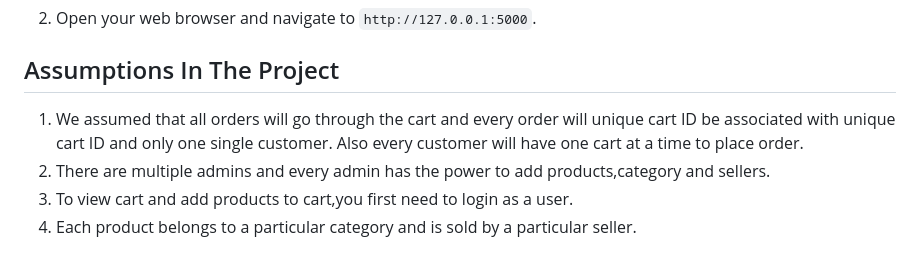
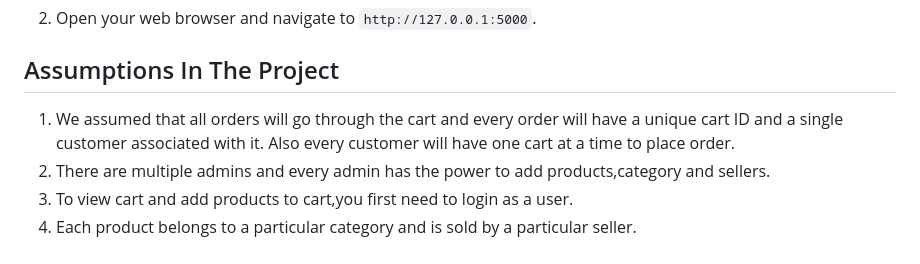
Before and after one commit to aryan-22112/online_store, a Markdown page: README.md, the part around the change. GitHub-like rendering.

```diff
--- a/README.md
+++ b/README.md
@@ -53,7 +53,7 @@ This project is an eCommerce backend system developed using Python, Flask, MySQL
 2. Open your web browser and navigate to `http://127.0.0.1:5000`.
 
 ## Assumptions In The Project
-1. We assumed that all orders will go through the cart and every order will unique cart ID be associated with unique cart ID and only one single customer. Also every customer will have one cart at a time to place order.
+1. We assumed that all orders will go through the cart and every order will have a unique cart ID and a single customer associated with it. Also every customer will have one cart at a time to place order.
 2. There are multiple admins and every admin has the power to add products,category and sellers.
 3. To view cart and add products to cart,you first need to login as a user.
 4. Each product belongs to a particular category and is sold by a particular seller.
```
